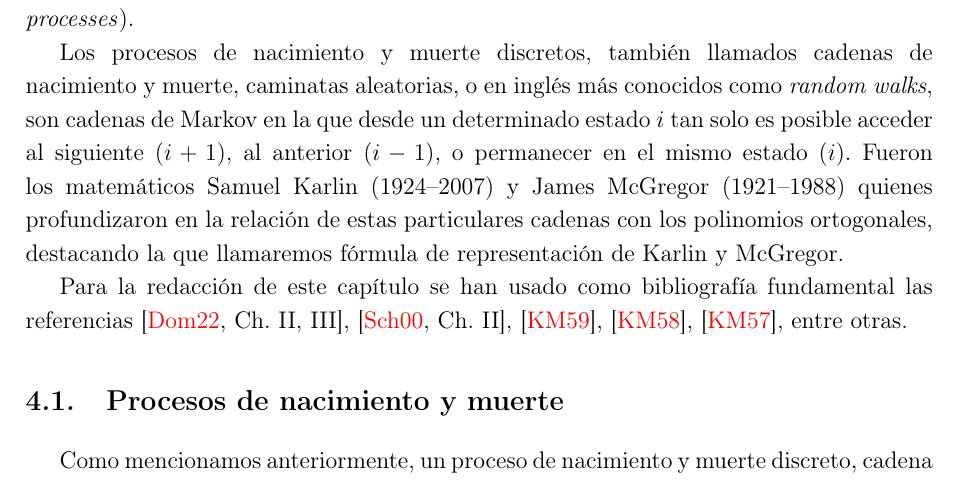
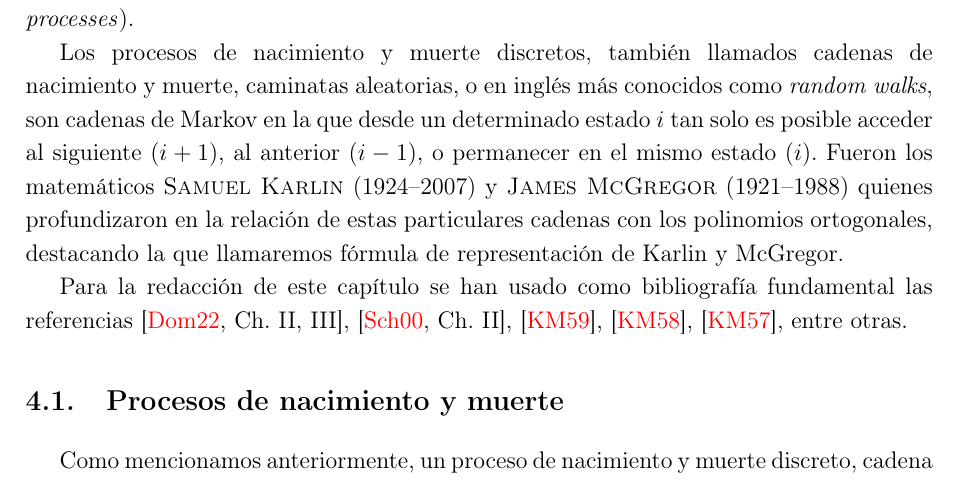
Before and after one commit to JAntonioVR/Polinomios-Ortogonales, a LaTeX document (memoria/main.tex, which reads memoria/tex/capitulos/capitulo-4.tex): part of page 69 of 93, cut so that both start at the same text. Compiled offline with pdfLaTeX.

Commit message:
Cambio Karlin-Mcgregor (#14)

```diff
--- a/memoria/tex/capitulos/capitulo-4.tex
+++ b/memoria/tex/capitulos/capitulo-4.tex
@@ -4,7 +4,7 @@
 
 En el capítulo anterior hemos conocido a los procesos de Markov discretos, más frecuentemente denominados \textit{cadenas de Markov}. Por otra parte, en los dos primeros capítulos hemos visto la teoría fundamental de polinomios ortogonales, profundizando en los conocidos polinomios clásicos. Aparentemente, son dos ámbitos completamente diferentes: los polinomios ortogonales están muy relacionados con teoría de la medida, álgebra lineal y análisis funcional, mientras que las cadenas de Markov son modelos meramente probabilísticos. A pesar de ello, ambas disciplinas confluyen en un caso particular de cadena de Markov: los procesos de nacimiento y muerte (\textit{birth-and-death processes}).
 
-Los procesos de nacimiento y muerte discretos, también llamados cadenas de nacimiento y muerte, caminatas aleatorias, o en inglés más conocidos como \textit{random walks}, son cadenas de Markov en la que desde un determinado estado $i$ tan solo es posible acceder al siguiente ($i+1$), al anterior ($i-1$), o permanecer en el mismo estado ($i$). Fueron los matemáticos Samuel Karlin (1924--2007) y James McGregor (1921--1988) quienes profundizaron en la relación de estas particulares cadenas con los polinomios ortogonales, destacando la que llamaremos fórmula de representación de Karlin y McGregor.
+Los procesos de nacimiento y muerte discretos, también llamados cadenas de nacimiento y muerte, caminatas aleatorias, o en inglés más conocidos como \textit{random walks}, son cadenas de Markov en la que desde un determinado estado $i$ tan solo es posible acceder al siguiente ($i+1$), al anterior ($i-1$), o permanecer en el mismo estado ($i$). Fueron los matemáticos \textsc{Samuel Karlin} (1924--2007) y \textsc{James McGregor} (1921--1988) quienes profundizaron en la relación de estas particulares cadenas con los polinomios ortogonales, destacando la que llamaremos fórmula de representación de Karlin y McGregor.
 
 Para la redacción de este capítulo se han usado como bibliografía fundamental las referencias \cite[Ch. II, III]{Manuel}, \cite[Ch. II]{schoutens-2000}, \cite{random-walks}, \cite{Linear-Growth}, \cite{differential-equations}, entre otras.
 
```
